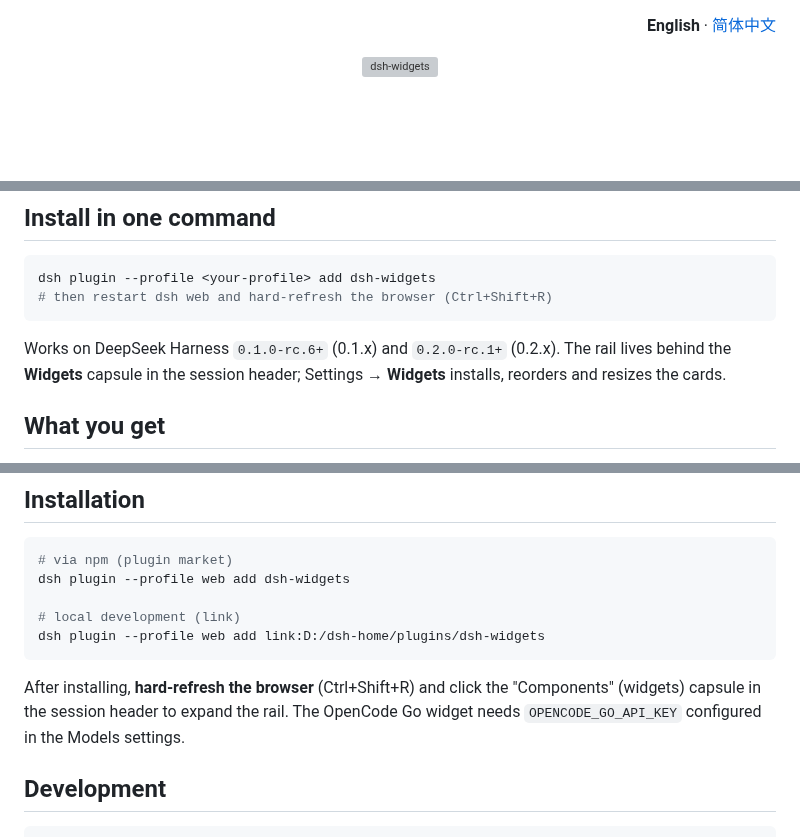
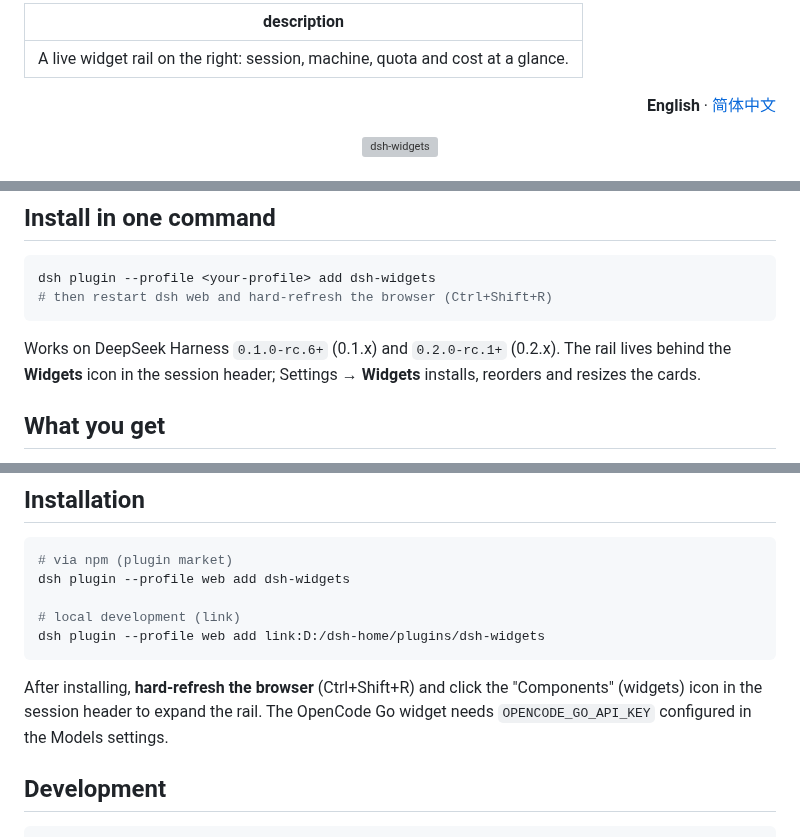
Before and after one commit to Physicolor/dsh-widgets, a Markdown page: README.md, 3 parts joined by grey strips. GitHub-like rendering; blank space fills up the shorter version; grey boxes are pictures that could not be loaded.

````diff
--- a/README.md
+++ b/README.md
@@ -1,3 +1,7 @@
+---
+description: "A live widget rail on the right: session, machine, quota and cost at a glance."
+---
+
 <p align="right"><b>English</b> · <a href="README.zh-CN.md">简体中文</a></p>
 
 <p align="center">
@@ -19,7 +23,7 @@ dsh plugin --profile <your-profile> add dsh-widgets
 ```
 
 Works on DeepSeek Harness `0.1.0-rc.6+` (0.1.x) and `0.2.0-rc.1+` (0.2.x). The rail lives
-behind the **Widgets** capsule in the session header; Settings → **Widgets** installs,
+behind the **Widgets** icon in the session header; Settings → **Widgets** installs,
 reorders and resizes the cards.
 
 ## What you get
@@ -211,7 +215,7 @@ dsh plugin --profile web add dsh-widgets
 dsh plugin --profile web add link:D:/dsh-home/plugins/dsh-widgets
 ```
 
-After installing, **hard-refresh the browser** (Ctrl+Shift+R) and click the "Components" (widgets) capsule in the session header to expand the rail. The OpenCode Go widget needs `OPENCODE_GO_API_KEY` configured in the Models settings.
+After installing, **hard-refresh the browser** (Ctrl+Shift+R) and click the "Components" (widgets) icon in the session header to expand the rail. The OpenCode Go widget needs `OPENCODE_GO_API_KEY` configured in the Models settings.
 
 ## Development
 
````
Also changed, not shown: README.zh-CN.md (+6 -2 lines), docs/icon/preview-plugin-list.png (added), 7 other files.
